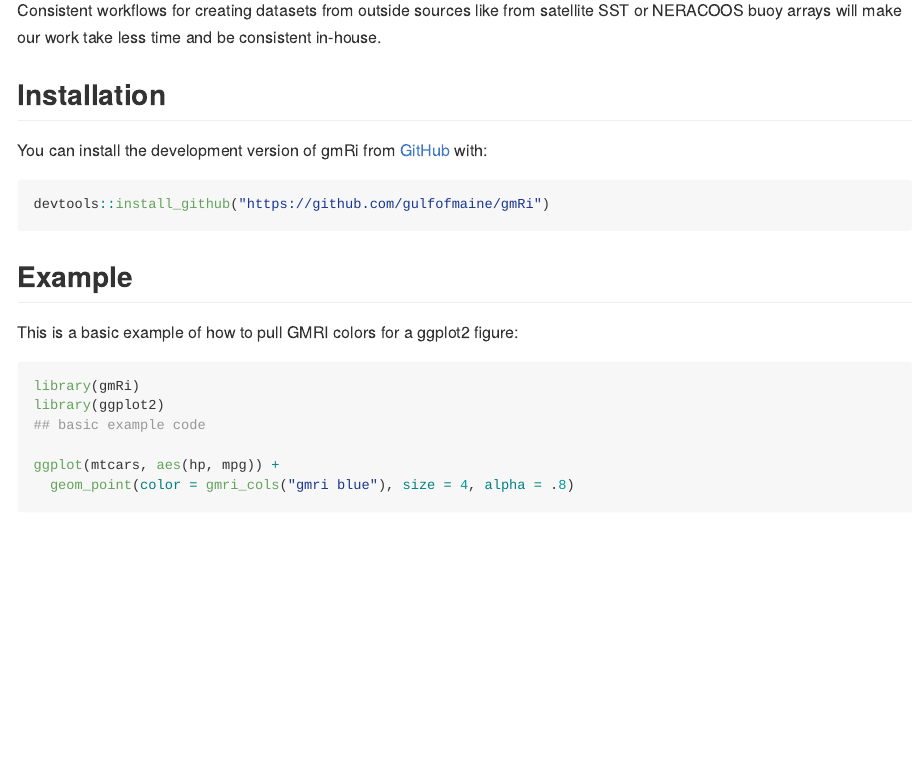
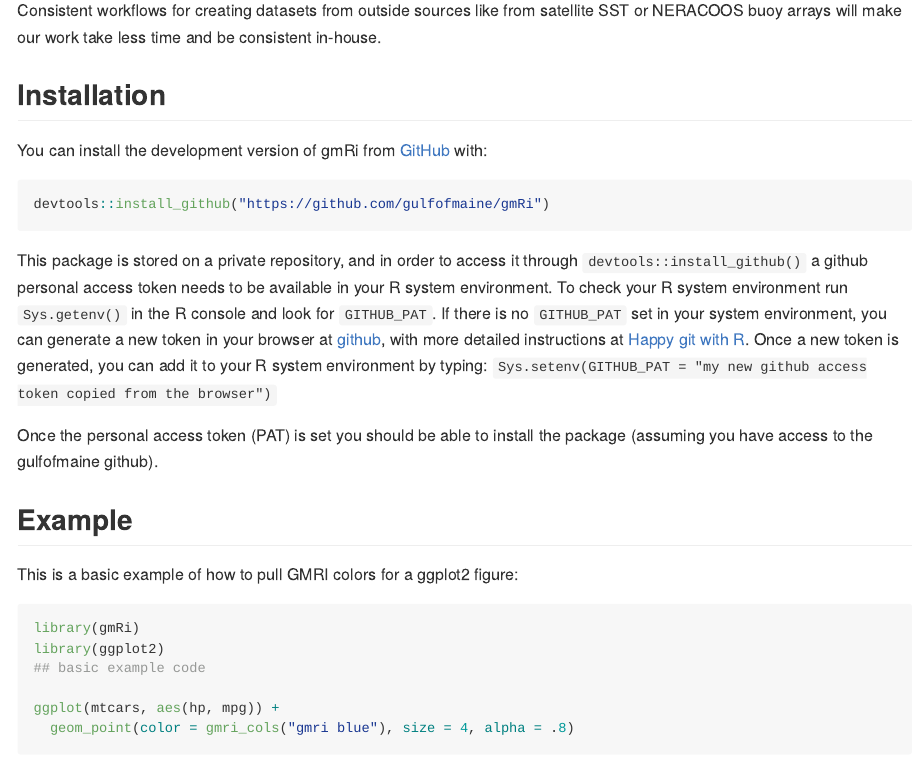
Before and after one commit to gulfofmaine/gmRi, an R Markdown document (README.Rmd): the page in a window 1100 px wide, from 160 px down. The pictures show the output file README.md that the author committed with the source, drawn offline in the style of GitHub.

Commit message:
Added github PAT instructions to readme

````diff
--- a/README.Rmd
+++ b/README.Rmd
@@ -29,6 +29,11 @@
 devtools::install_github("https://github.com/gulfofmaine/gmRi")
 ```
 
+This package is stored on a private repository, and in order to access it through `devtools::install_github()` a github personal access token needs to be available in your R system environment. To check your R system environment run `Sys.getenv()` in the R console and look for `GITHUB_PAT`. If there is no `GITHUB_PAT` set in your system environment, you can generate a new token in your browser at [github](https://github.com/settings/tokens), with more detailed instructions at [Happy git with R](https://happygitwithr.com/github-pat.html). Once a new token is generated, you can add it to your R system environment by typing: `Sys.setenv(GITHUB_PAT = "my new github access token copied from the browser")`
+
+Once the personal access token (PAT) is set you should be able to install the package (assuming you have access to the gulfofmaine github).
+
+
 ## Example
 
 This is a basic example of how to pull GMRI colors for a ggplot2 figure:
````
Also changed, not shown: README.md.
